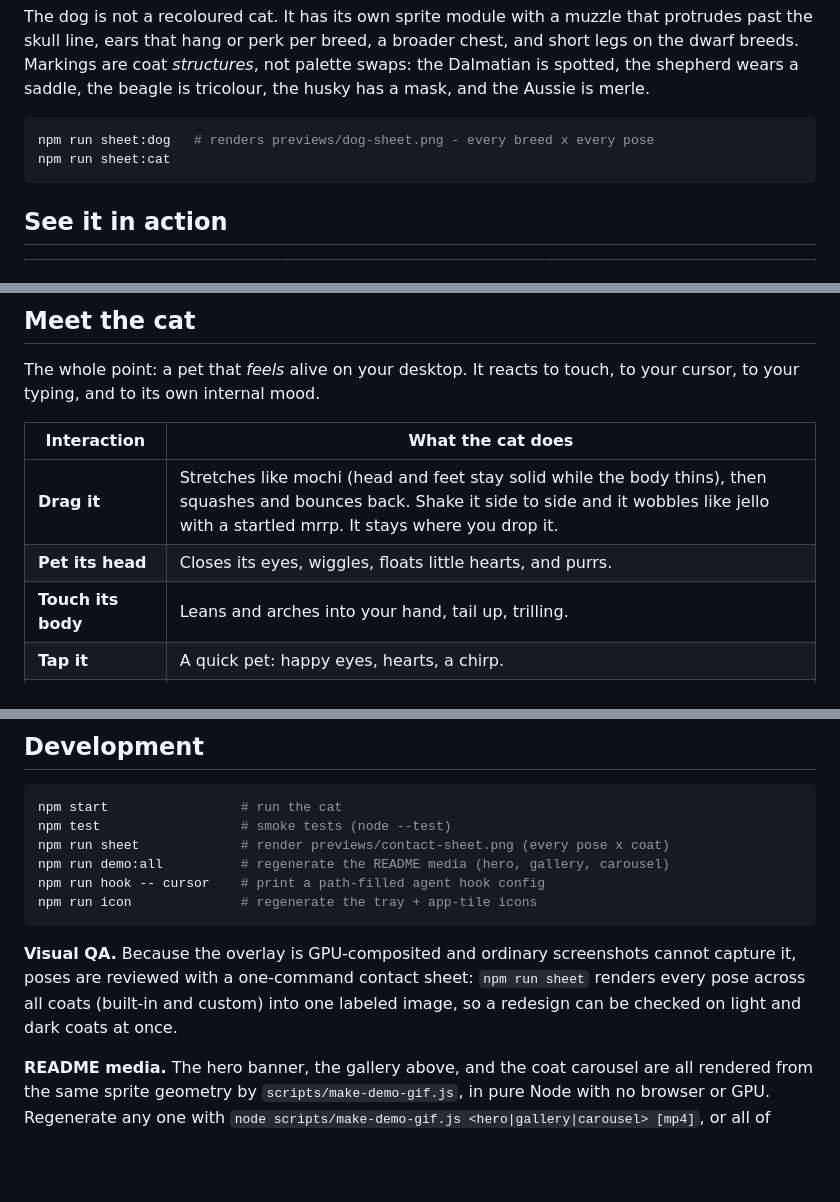
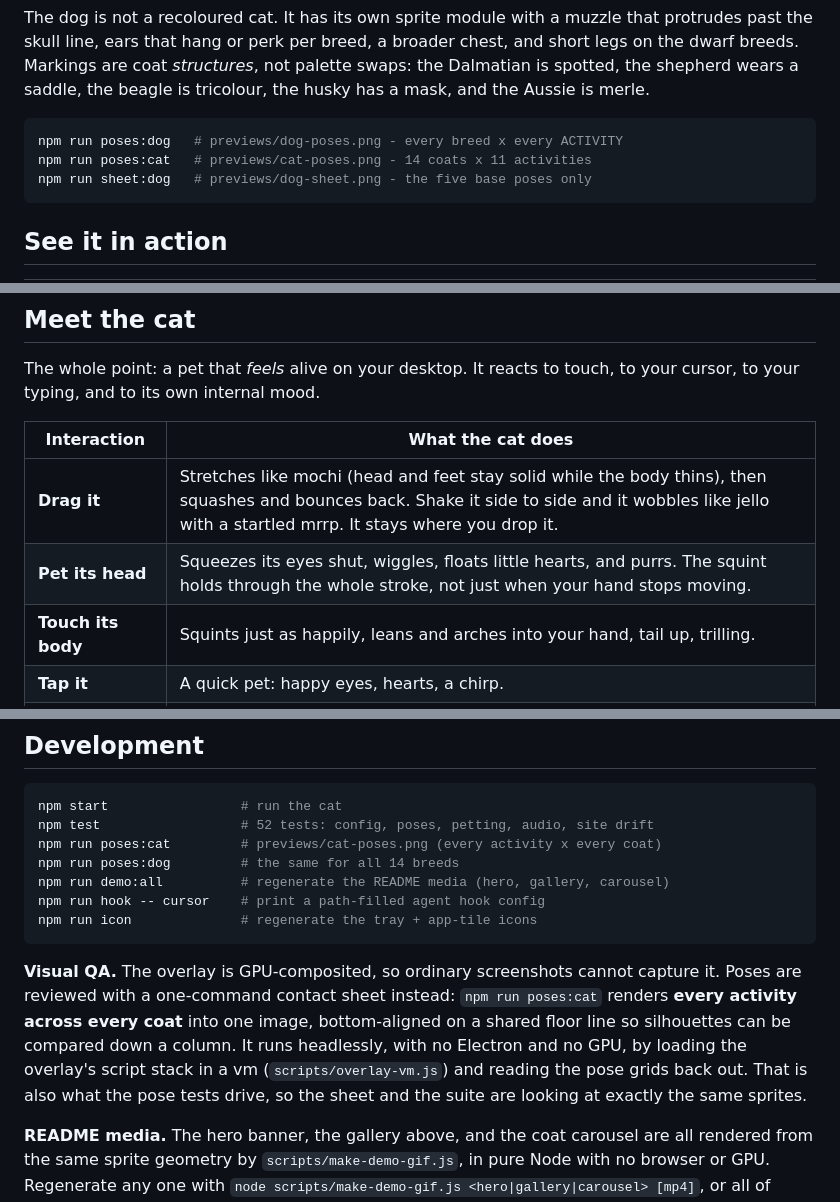
Before and after one commit to JOhnsonKC201/pixelcat, a Markdown page: README.md, 3 parts joined by grey strips. Rendered like a GitHub page; blank space fills up the shorter version.

Commit message:
docs(readme): cover the activity contact sheet and the petting fix
Three things had shipped since the last README pass and were not in it:

- npm run poses:cat / poses:dog. The old text pointed at npm run sheet and
  claimed it rendered "every pose across all coats", which was never true for
  cats: that path only ever composed `sit`. The new commands are the ones that
  actually cover every activity, so they lead now and sheet:dog is described
  for what it is, the five base poses.
- The Visual QA note now says how the sheet works headlessly (the vm harness
  in scripts/overlay-vm.js) and that the pose tests read the same sprites.
- The petting rows described the old behaviour. The squint now holds through
  the whole stroke rather than only when the hand stops, and a pat anywhere on
  the pet squints, not just one on the head.

````diff
--- a/README.md
+++ b/README.md
@@ -60,8 +60,9 @@ swaps: the Dalmatian is spotted, the shepherd wears a saddle, the beagle is
 tricolour, the husky has a mask, and the Aussie is merle.
 
 ```bash
-npm run sheet:dog   # renders previews/dog-sheet.png - every breed x every pose
-npm run sheet:cat
+npm run poses:dog   # previews/dog-poses.png - every breed x every ACTIVITY
+npm run poses:cat   # previews/cat-poses.png - 14 coats x 11 activities
+npm run sheet:dog   # previews/dog-sheet.png - the five base poses only
 ```
 
 ## See it in action
@@ -158,8 +159,8 @@ to your cursor, to your typing, and to its own internal mood.
 | Interaction | What the cat does |
 |-------------|-------------------|
 | **Drag it** | Stretches like mochi (head and feet stay solid while the body thins), then squashes and bounces back. Shake it side to side and it wobbles like jello with a startled mrrp. It stays where you drop it. |
-| **Pet its head** | Closes its eyes, wiggles, floats little hearts, and purrs. |
-| **Touch its body** | Leans and arches into your hand, tail up, trilling. |
+| **Pet its head** | Squeezes its eyes shut, wiggles, floats little hearts, and purrs. The squint holds through the whole stroke, not just when your hand stops moving. |
+| **Touch its body** | Squints just as happily, leans and arches into your hand, tail up, trilling. |
 | **Tap it** | A quick pet: happy eyes, hearts, a chirp. |
 | **Move your cursor** | The cat watches it and blinks now and then. Flick the cursor fast and it crouches, stalks, and pounces. A sudden jolt startles it: it puffs up, freezes, then bolts or creeps back. |
 | **Type in any app** | It leans onto two big keys and kneads them with its paws. Type fast enough and it overheats, turning red with steam, then cools down. |
@@ -489,17 +490,22 @@ isolated worker processes. Your IMAP app password is stored encrypted at rest
 
 ```powershell
 npm start                 # run the cat
-npm test                  # smoke tests (node --test)
-npm run sheet             # render previews/contact-sheet.png (every pose x coat)
+npm test                  # 52 tests: config, poses, petting, audio, site drift
+npm run poses:cat         # previews/cat-poses.png (every activity x every coat)
+npm run poses:dog         # the same for all 14 breeds
 npm run demo:all          # regenerate the README media (hero, gallery, carousel)
 npm run hook -- cursor    # print a path-filled agent hook config
 npm run icon              # regenerate the tray + app-tile icons
 ```
 
-**Visual QA.** Because the overlay is GPU-composited and ordinary screenshots
-cannot capture it, poses are reviewed with a one-command contact sheet:
-`npm run sheet` renders every pose across all coats (built-in and custom) into
-one labeled image, so a redesign can be checked on light and dark coats at once.
+**Visual QA.** The overlay is GPU-composited, so ordinary screenshots cannot
+capture it. Poses are reviewed with a one-command contact sheet instead:
+`npm run poses:cat` renders **every activity across every coat** into one image,
+bottom-aligned on a shared floor line so silhouettes can be compared down a
+column. It runs headlessly, with no Electron and no GPU, by loading the overlay's
+script stack in a vm (`scripts/overlay-vm.js`) and reading the pose grids back
+out. That is also what the pose tests drive, so the sheet and the suite are
+looking at exactly the same sprites.
 
 **README media.** The hero banner, the gallery above, and the coat carousel are
 all rendered from the same sprite geometry by `scripts/make-demo-gif.js`, in
````
